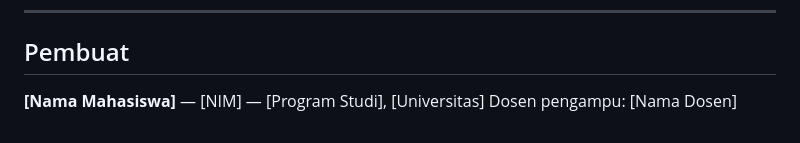
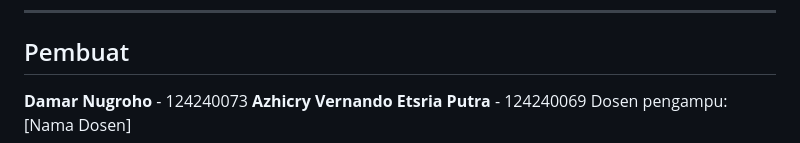
Before and after one commit to marz696/wandergeo, a Markdown page: README.md, the part around the change. Drawn GitHub-style.

Commit message:
Update student names and IDs in README

```diff
--- a/README.md
+++ b/README.md
@@ -324,5 +324,6 @@ Negara dengan tingkat kesulitan 1 terbuka sejak awal. Menyelesaikan semua misi w
 
 ## Pembuat
 
-**[Nama Mahasiswa]** — [NIM] — [Program Studi], [Universitas]
+**Damar Nugroho** - 124240073
+**Azhicry Vernando Etsria Putra** - 124240069
 Dosen pengampu: [Nama Dosen]
```
